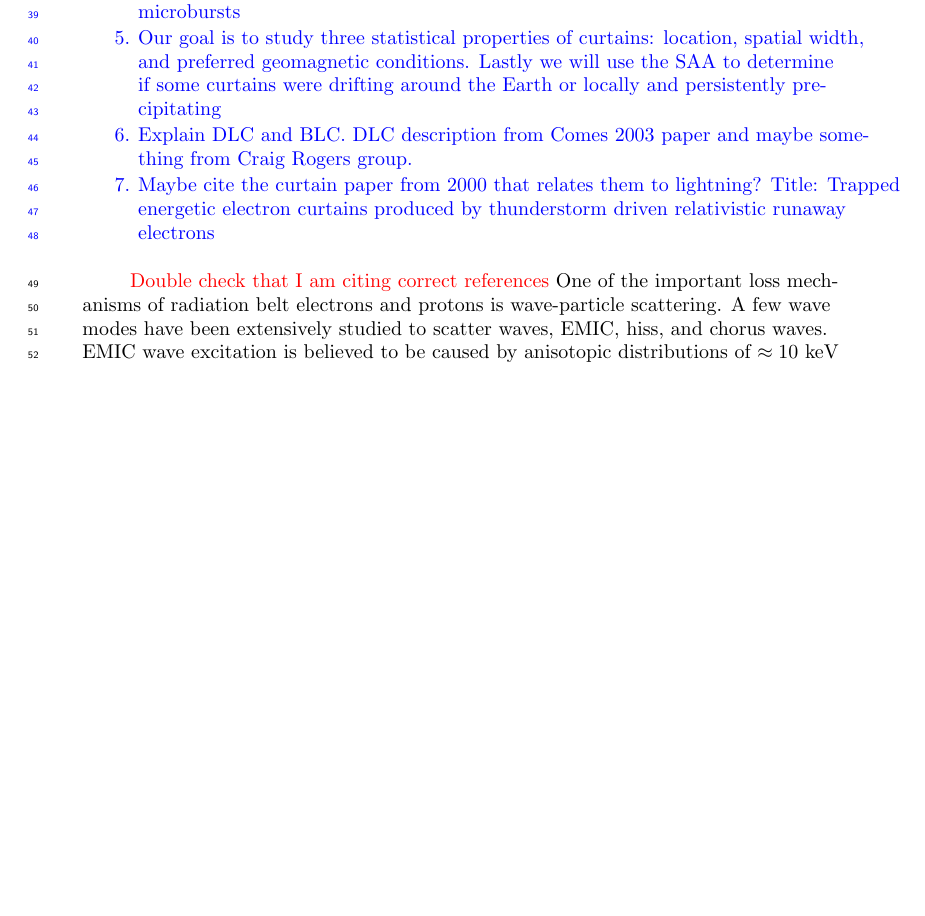
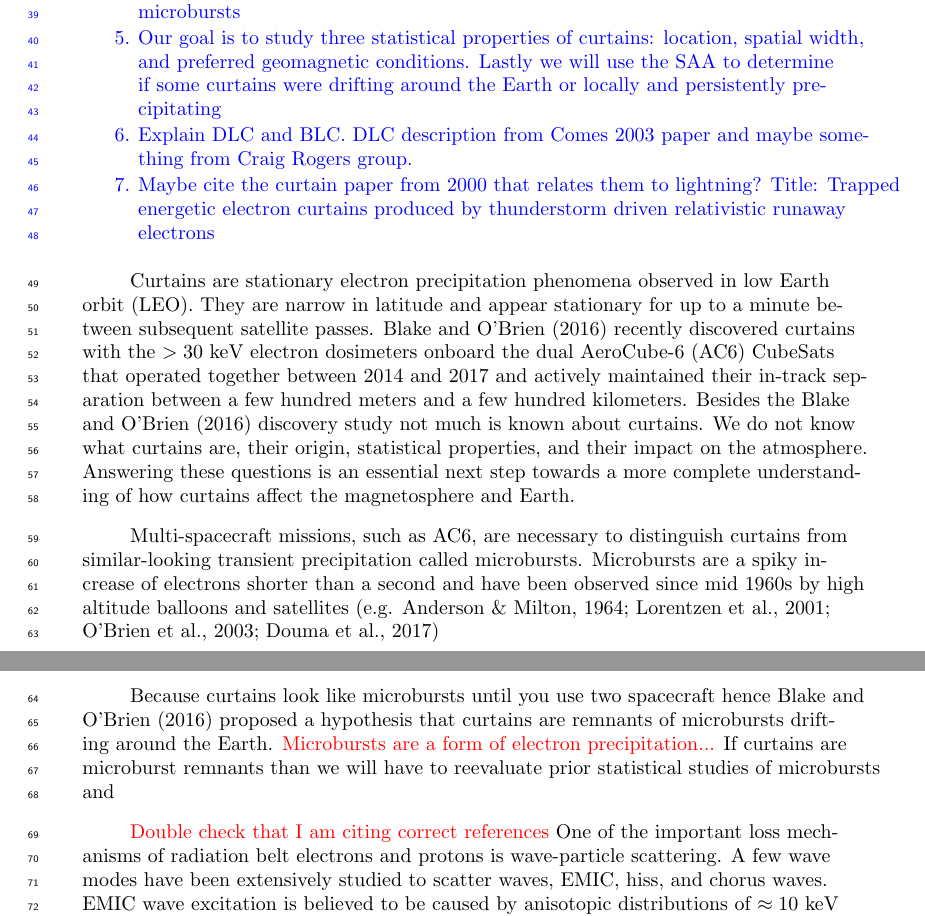
Before and after one commit to mshumko/ac6_curtains, a LaTeX document (paper/shumko_ac6_curtain_stats.tex): part of page 2 of 12 before the commit and two parts of pages 2 and 3 of 13 after it, the two joined at a grey line, cut so that both start at the same text, the shorter picture padded with empty space. Compiled offline with pdfLaTeX.

Commit message:
Wrote a great first paragraph.

```diff
--- a/paper/shumko_ac6_curtain_stats.tex
+++ b/paper/shumko_ac6_curtain_stats.tex
@@ -87,6 +87,12 @@ Outline
 \item Maybe cite the curtain paper from 2000 that relates them to lightning? Title: Trapped energetic electron curtains produced by thunderstorm driven relativistic runaway electrons
 \end{enumerate}
 }
+
+Curtains are stationary electron precipitation phenomena observed in low Earth orbit (LEO). They are narrow in latitude and appear stationary for up to a minute between subsequent satellite passes. \citeA{Blake2016} recently discovered curtains with the $> 30$ keV electron dosimeters onboard the dual AeroCube-6 (AC6) CubeSats that operated together between 2014 and 2017 and actively maintained their in-track separation between a few hundred meters and a few hundred kilometers. Besides the \citeA{Blake2016} discovery study not much is known about curtains. We do not know what curtains are, their origin, statistical properties, and their impact on the atmosphere. Answering these questions is an essential next step towards a more complete understanding of how curtains affect the  magnetosphere and Earth.
+
+Multi-spacecraft missions, such as AC6, are necessary to distinguish curtains from similar-looking transient precipitation called microbursts. Microbursts are a spiky increase of electrons shorter than a second and have been observed since mid 1960s by high altitude balloons and satellites \cite<e.g.>{Anderson1964, Lorentzen2001a, O'Brien2003, Douma2017}
+
+Because curtains look like microbursts until you use two spacecraft hence \citeA{Blake2016} proposed a hypothesis that curtains are remnants of microbursts drifting around the Earth. \textcolor{red}{Microbursts are a form of electron precipitation...} If curtains are microburst remnants than we will have to reevaluate prior statistical studies of microbursts and
 
 \textcolor{red}{Double check that I am citing correct references}
 One of the important loss mechanisms of radiation belt electrons and protons is wave-particle scattering. A few wave modes have been extensively studied to scatter waves, EMIC, hiss, and chorus waves. EMIC wave excitation is believed to be caused by anisotopic distributions of $\approx 10$ keV protons injected from the magnetotail; while chorus waves are excited by $\approx 10$ keV electrons. Once excited, these waves scatter inner magnetosphere particles into the atmosphere. One form of precipitation that is widely believed to be caused by scattering between chorus waves and electrons in the outer radiation belts is microbursts. Microbursts are a spiky increase of electrons observed for shorter than a second. They have been studied since the mid 1960s with high altitude balloons and satellites \cite<e.g.>{Anderson1964, Lorentzen2001a, O'Brien2003, Douma2017}. The microburst impact on the environment has been estimated to be substantial. \citeA{Douma2019} and \citeA{Breneman2017} shown that microbursts can deplete the outer radiation belt electrons in around a day. Furthermore, \citeA{Seppala2018} modeled a 6 hour microburst storm and concluded that microbursts depleted mesospheric ozone by roughly 10\%.
```
Also changed, not shown: paper/shumko_ac6_curtain_stats.pdf, 3 other files.
